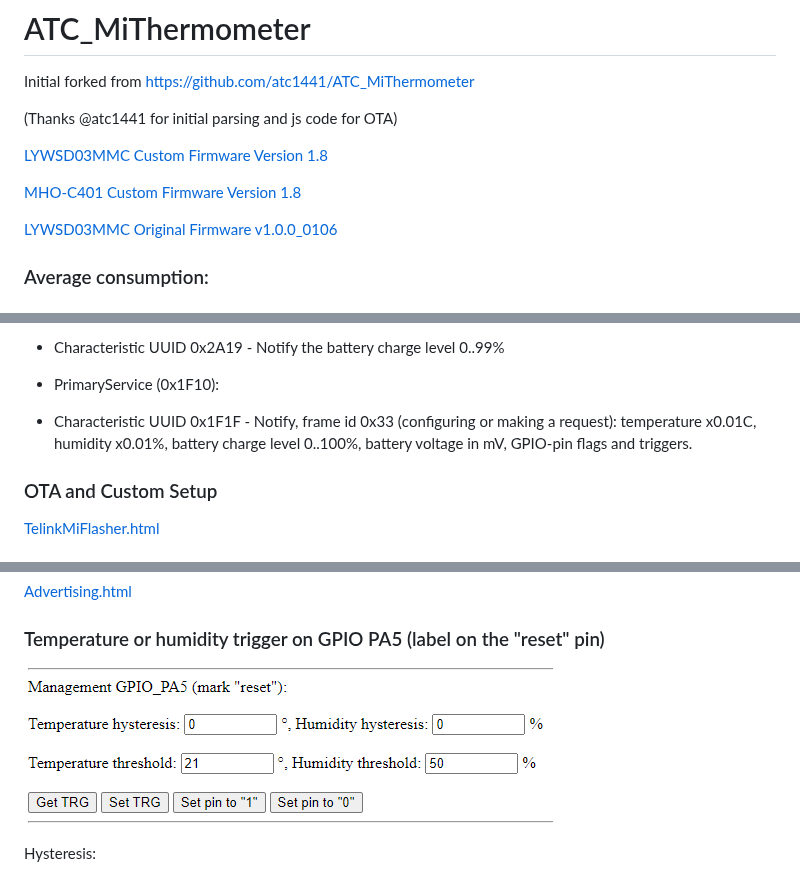
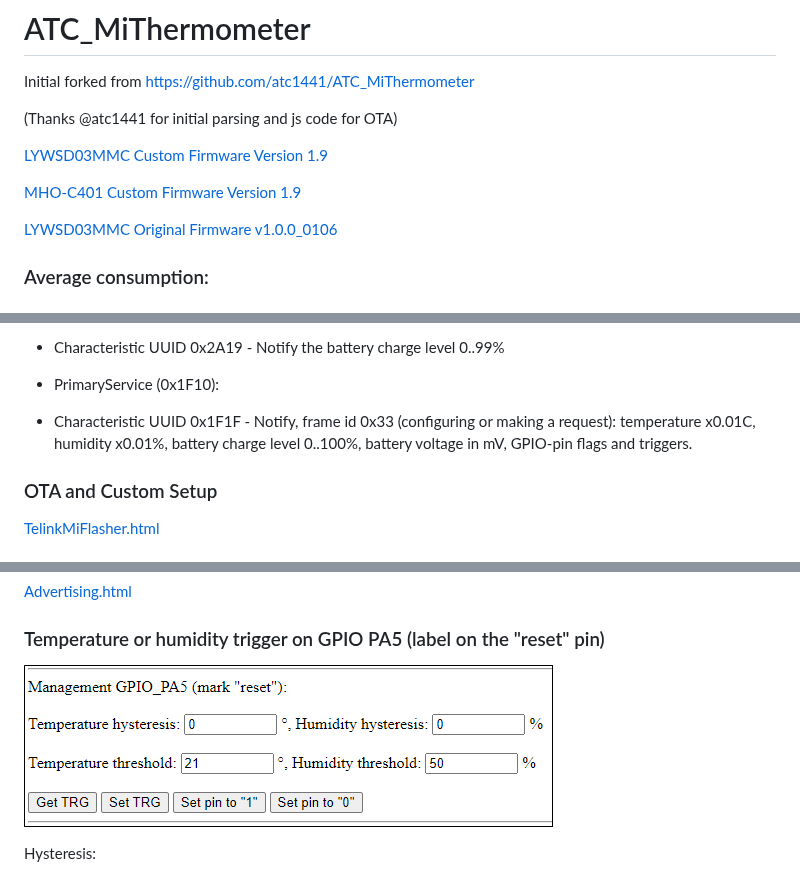
Before and after one commit to pvvx/ATC_MiThermometer, a Markdown page: README.md, 3 parts joined by grey strips. GitHub-like rendering; pictures changed too: img/trg_menu.gif.

```diff
--- a/README.md
+++ b/README.md
@@ -6,9 +6,9 @@ Initial forked from https://github.com/atc1441/ATC_MiThermometer
 (Thanks @atc1441 for initial parsing and js code for OTA)
 
 
-[LYWSD03MMC Custom Firmware Version 1.8](https://github.com/pvvx/ATC_MiThermometer/raw/master/ATC_Thermometer18.bin)
+[LYWSD03MMC Custom Firmware Version 1.9](https://github.com/pvvx/ATC_MiThermometer/raw/master/ATC_Thermometer19.bin)
 
-[MHO-C401 Custom Firmware Version 1.8](https://github.com/pvvx/ATC_MiThermometer/raw/master/MHO_C401_v18.bin)
+[MHO-C401 Custom Firmware Version 1.9](https://github.com/pvvx/ATC_MiThermometer/raw/master/MHO_C401_v19.bin)
 
 [LYWSD03MMC Original Firmware v1.0.0_0106](https://github.com/pvvx/ATC_MiThermometer/raw/master/Original_OTA_Xiaomi_LYWSD03MMC_v1.0.0_0106.bin)
 
@@ -38,7 +38,7 @@ Initial forked from https://github.com/atc1441/ATC_MiThermometer
 + PrimaryService - Battery Service (0x180F):
 - Characteristic UUID 0x2A19 - Notify the battery charge level 0..99%
 + PrimaryService (0x1F10):
-- Characteristic UUID 0x1F1F - Notify, frame id 0x33 (сonfiguring or making a request): temperature x0.01C, humidity x0.01%, battery charge level 0..100%, battery voltage in mV, GPIO-pin flags and triggers.
+- Characteristic UUID 0x1F1F - Notify, frame id 0x33 (configuring or making a request): temperature x0.01C, humidity x0.01%, battery charge level 0..100%, battery voltage in mV, GPIO-pin flags and triggers.
 
 ### OTA and Custom Setup
 [TelinkMiFlasher.html](https://pvvx.github.io/ATC_MiThermometer/TelinkMiFlasher.html)
```
Also changed, not shown: other parts of README.md (+2 -0 lines), 17 other files.
